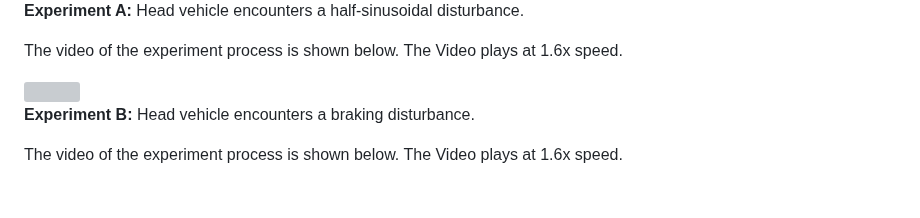
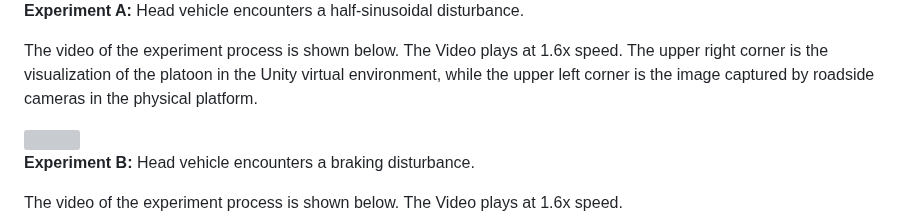
Before and after one commit to dongjh20/MSH-MCCT, a Markdown page: README.md, the part around the change. GitHub-like rendering; blank space fills up the shorter version; grey boxes are pictures that could not be loaded.

```diff
--- a/README.md
+++ b/README.md
@@ -43,7 +43,7 @@ The formation of the platoon for experiment A and B is shown below.
 
 **Experiment A:** Head vehicle encounters a half-sinusoidal disturbance.
 
-The video of the experiment process is shown below. The Video plays at 1.6x speed.
+The video of the experiment process is shown below. The Video plays at 1.6x speed. The upper right corner is the visualization of the platoon in the Unity virtual environment, while the upper left corner is the image captured by roadside cameras in the physical platform.
 
 <img src="resources/exp_sin.gif" align="center" width="80%"/>
 
```
